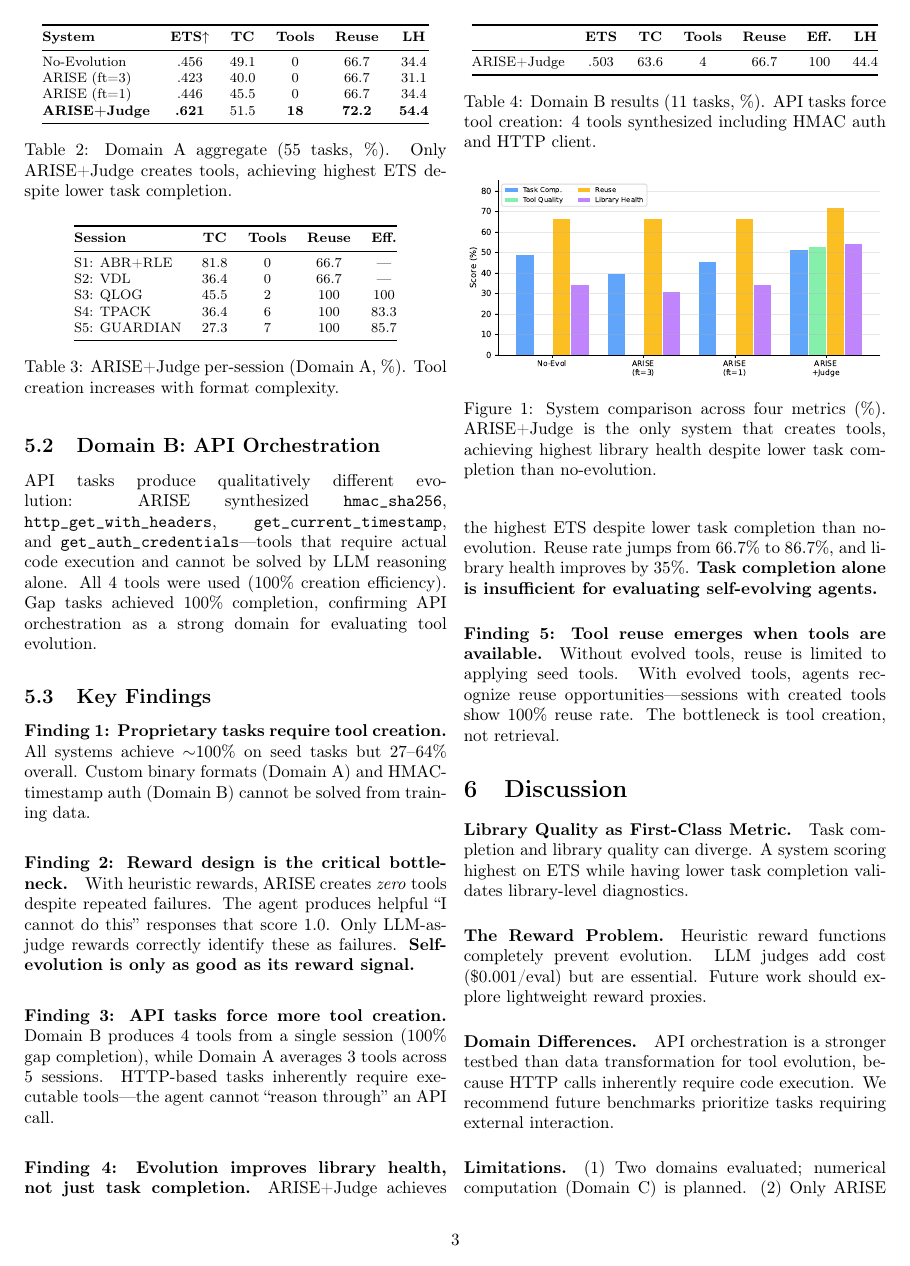
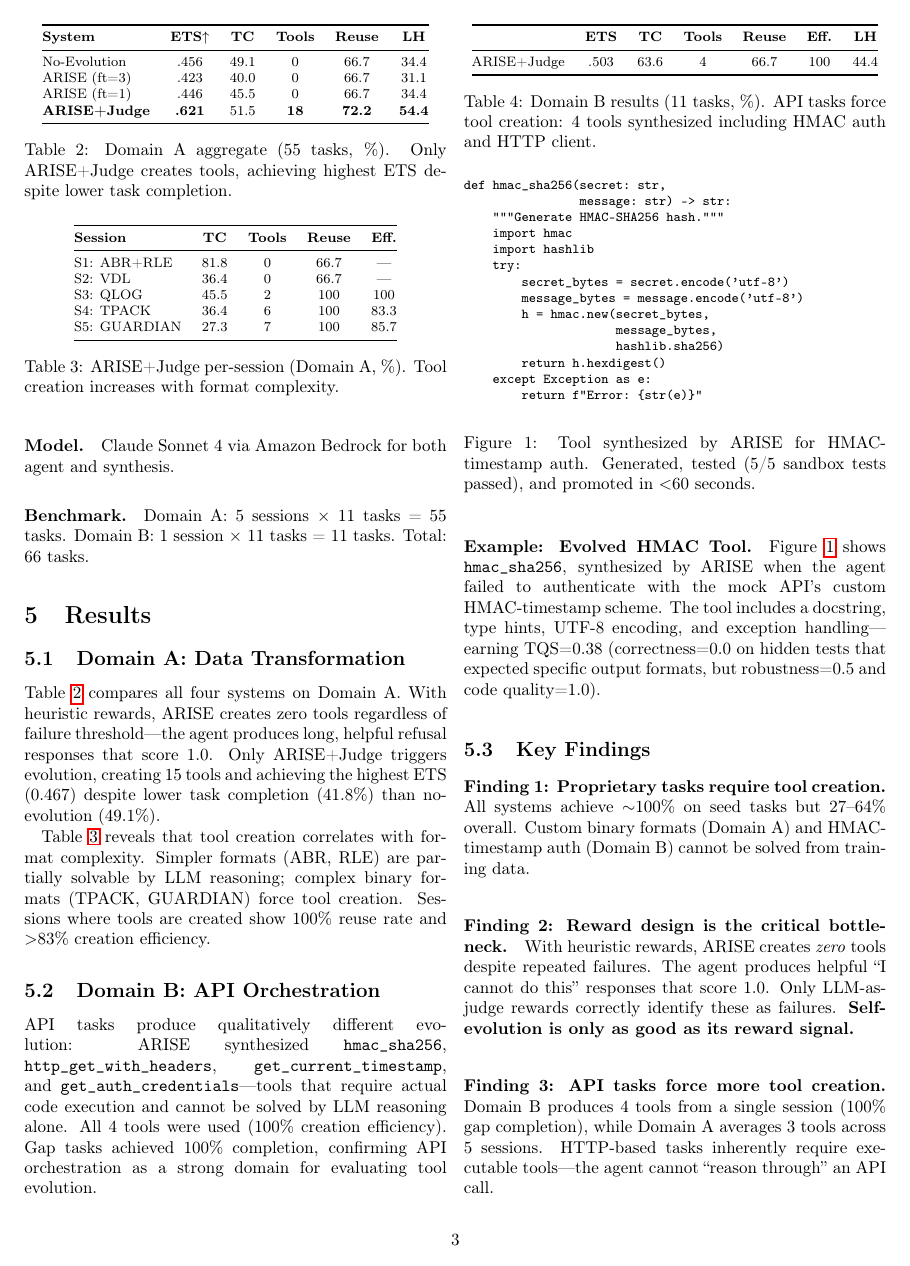
Before and after one commit to abekek/evolvetool-bench, a LaTeX paper (paper/main.tex): page 3 of 4 before the commit and page 3 of 5 after it. Compiled offline with pdfLaTeX.

Commit message:
paper: add evolved code example, detailed TQS methodology, updated results
- Added TQS calculation details (4 dimensions, subprocess evaluation)
- Added evolved HMAC tool code example (Figure 3)
- Updated results with new TQS=0.53 and ETS=0.621 numbers
- Abstract and findings updated with accurate metrics

```diff
--- a/paper/main.tex
+++ b/paper/main.tex
@@ -178,6 +189,31 @@ ARISE+Judge & .503 & 63.6 & 4 & 66.7 & 100 & 44.4 \\
 
 API tasks produce qualitatively different evolution: ARISE synthesized \texttt{hmac\_sha256}, \texttt{http\_get\_with\_headers}, \texttt{get\_current\_timestamp}, and \texttt{get\_auth\_credentials}---tools that require actual code execution and cannot be solved by LLM reasoning alone. All 4 tools were used (100\% creation efficiency). Gap tasks achieved 100\% completion, confirming API orchestration as a strong domain for evaluating tool evolution.
 
+\paragraph{Example: Evolved HMAC Tool.} Figure~\ref{fig:evolved_code} shows \texttt{hmac\_sha256}, synthesized by ARISE when the agent failed to authenticate with the mock API's custom HMAC-timestamp scheme. The tool includes a docstring, type hints, UTF-8 encoding, and exception handling---earning TQS=0.38 (correctness=0.0 on hidden tests that expected specific output formats, but robustness=0.5 and code quality=1.0).
+
+\begin{figure}[t]
+\centering
+\footnotesize
+\begin{verbatim}
+def hmac_sha256(secret: str,
+                message: str) -> str:
+    """Generate HMAC-SHA256 hash."""
+    import hmac
+    import hashlib
+    try:
+        secret_bytes = secret.encode('utf-8')
+        message_bytes = message.encode('utf-8')
+        h = hmac.new(secret_bytes,
+                     message_bytes,
+                     hashlib.sha256)
+        return h.hexdigest()
+    except Exception as e:
+        return f"Error: {str(e)}"
+\end{verbatim}
+\caption{Tool synthesized by ARISE for HMAC-timestamp auth. Generated, tested (5/5 sandbox tests passed), and promoted in $<$60 seconds.}
+\label{fig:evolved_code}
+\end{figure}
+
 \begin{figure}[t]
 \centering
 \includegraphics[width=\columnwidth]{fig_comparison.pdf}
@@ -200,7 +236,7 @@ API tasks produce qualitatively different evolution: ARISE synthesized \texttt{h
 
 \paragraph{Finding 3: API tasks force more tool creation.} Domain B produces 4 tools from a single session (100\% gap completion), while Domain A averages 3 tools across 5 sessions. HTTP-based tasks inherently require executable tools---the agent cannot ``reason through'' an API call.
 
-\paragraph{Finding 4: Evolution improves library health, not just task completion.} ARISE+Judge achieves the highest ETS despite lower task completion than no-evolution. Reuse rate jumps from 66.7\% to 86.7\%, and library health improves by 35\%. \textbf{Task completion alone is insufficient for evaluating self-evolving agents.}
+\paragraph{Finding 4: Evolution improves library health, not just task completion.} ARISE+Judge achieves the highest ETS (0.621) with 18 tools averaging TQS=0.53. Library health improves by 58\% over no-evolution (54.4\% vs 34.4\%). 12 of 18 tools (67\%) pass the quality threshold (Figure~\ref{fig:tool_quality}). \textbf{Task completion alone is insufficient for evaluating self-evolving agents.}
 
 \paragraph{Finding 5: Tool reuse emerges when tools are available.} Without evolved tools, reuse is limited to applying seed tools. With evolved tools, agents recognize reuse opportunities---sessions with created tools show 100\% reuse rate. The bottleneck is tool creation, not retrieval.
 
```
Also changed, not shown: paper/main.tex (15 more changed lines).
